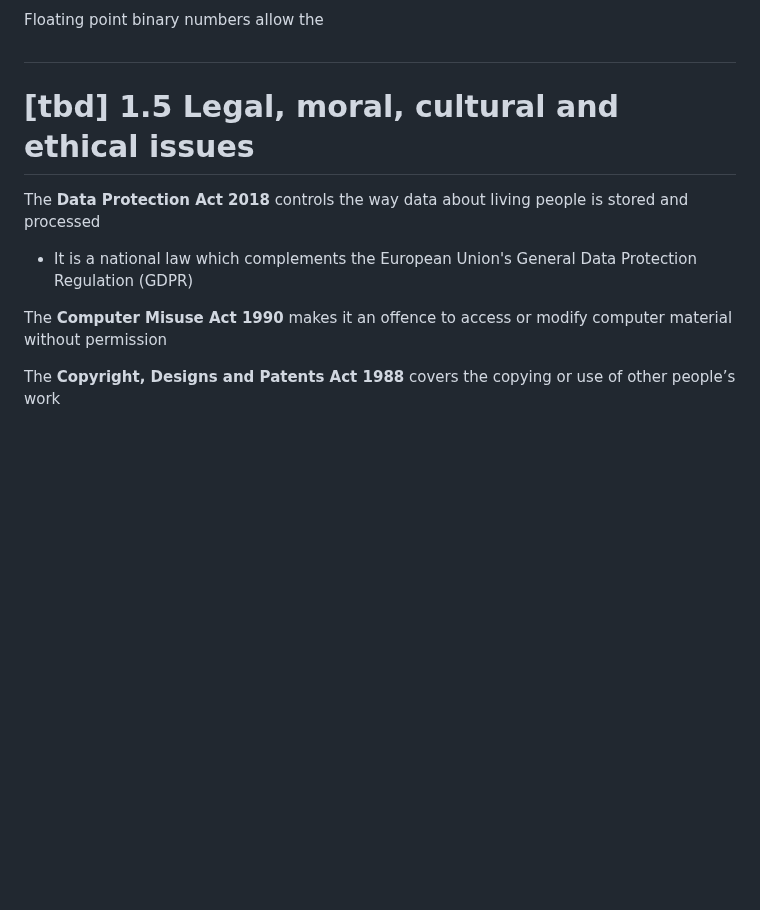
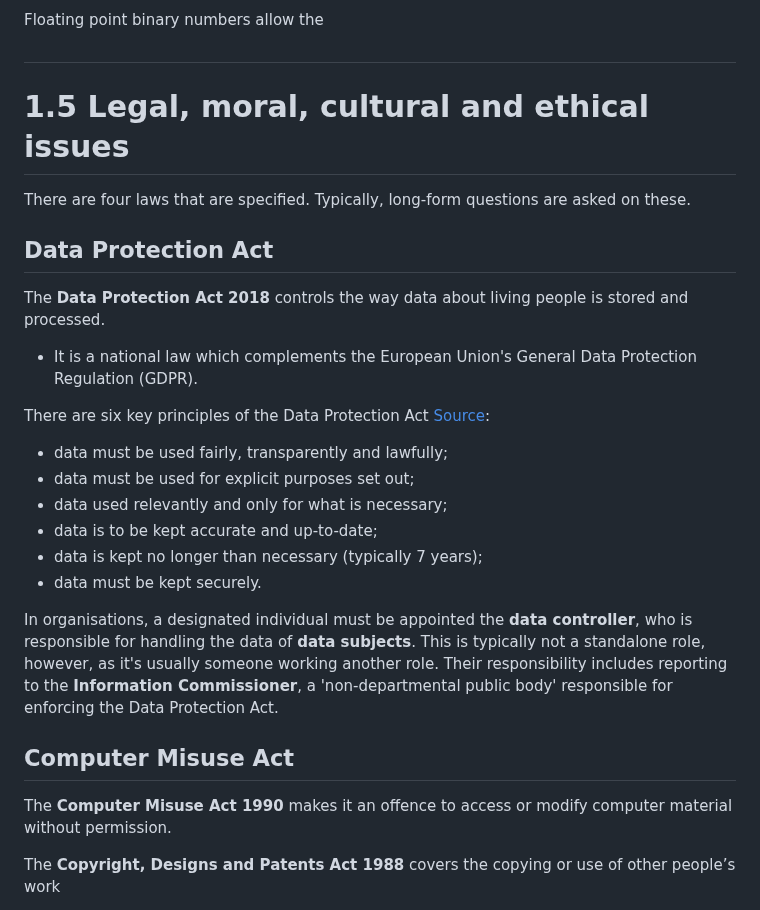
Before and after one commit to Draggie306/CheatSheets, a Markdown page: A level/source/Computer Science.md, the part around the change. Rendered like a GitHub page; blank space fills up the shorter version.

Commit message:
Data Protection Act

```diff
--- a/A level/source/Computer Science.md
+++ b/A level/source/Computer Science.md
@@ -1426,13 +1426,28 @@ Floating point binary numbers allow the
 
 
 
-# [tbd] 1.5 Legal, moral, cultural and ethical issues
-
-
-The **Data Protection Act 2018** controls the way data about living people is stored and processed
-- It is a national law which complements the European Union's General Data Protection Regulation (GDPR)
-
-The **Computer Misuse Act 1990** makes it an offence to access or modify computer material without permission
+# 1.5 Legal, moral, cultural and ethical issues
+
+There are four laws that are specified. Typically, long-form questions are asked on these.
+
+## Data Protection Act
+
+The **Data Protection Act 2018** controls the way data about living people is stored and processed.
+- It is a national law which complements the European Union's General Data Protection Regulation (GDPR).
+
+There are six key principles of the Data Protection Act [Source](https://www.gov.uk/data-protection):
+* data must be used fairly, transparently and lawfully;
+* data must be used for explicit purposes set out;
+* data used relevantly and only for what is necessary;
+* data is to be kept accurate and up-to-date;
+* data is kept no longer than necessary (typically 7 years);
+* data must be kept securely.
+
+In organisations, a designated individual must be appointed the **data controller**, who is responsible for handling the data of **data subjects**. This is typically not a standalone role, however, as it's usually someone working another role. Their responsibility includes reporting to the **Information Commissioner**, a 'non-departmental public body' responsible for enforcing the Data Protection Act.
+
+## Computer Misuse Act
+
+The **Computer Misuse Act 1990** makes it an offence to access or modify computer material without permission.
 
 The **Copyright, Designs and Patents Act 1988** covers the copying or use of other people’s work
 
```
